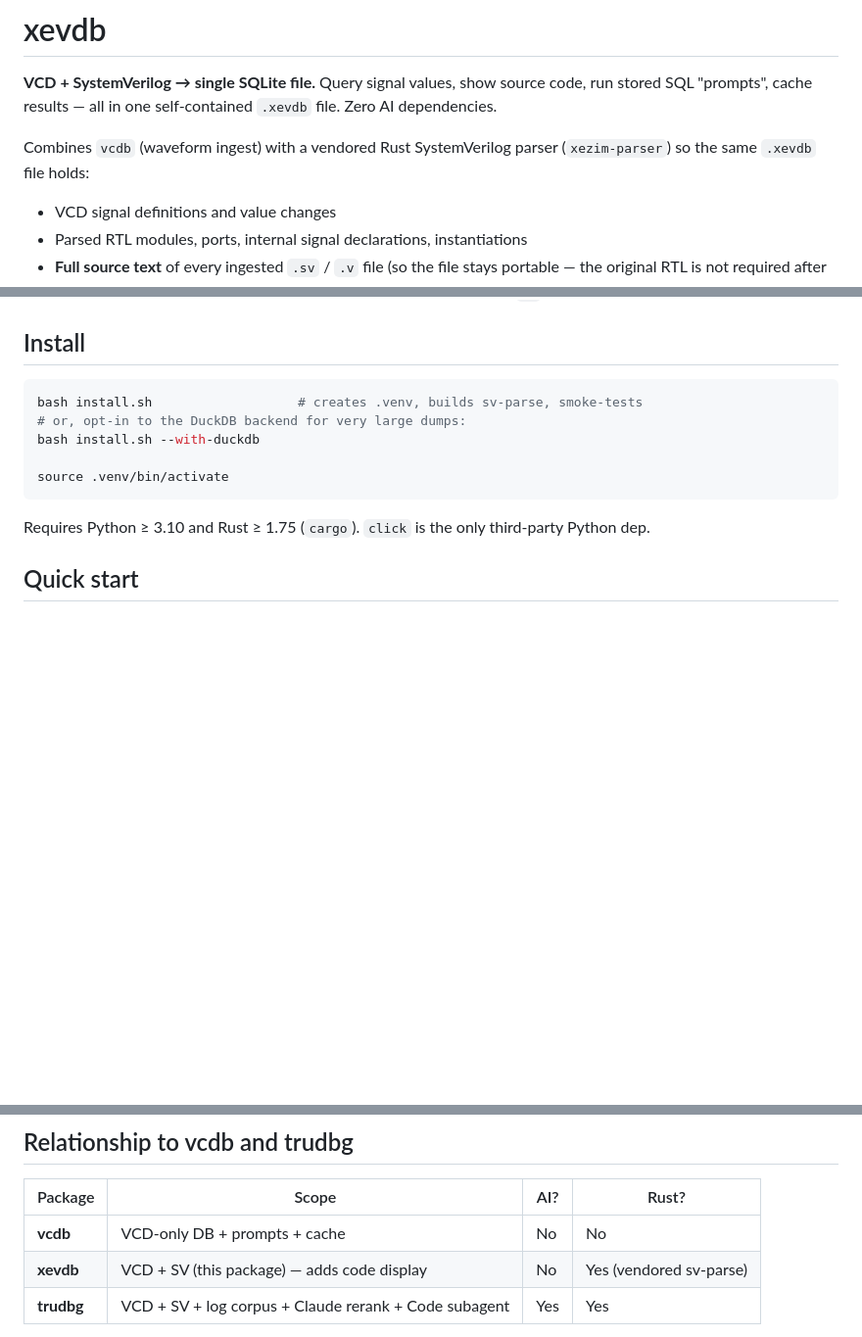
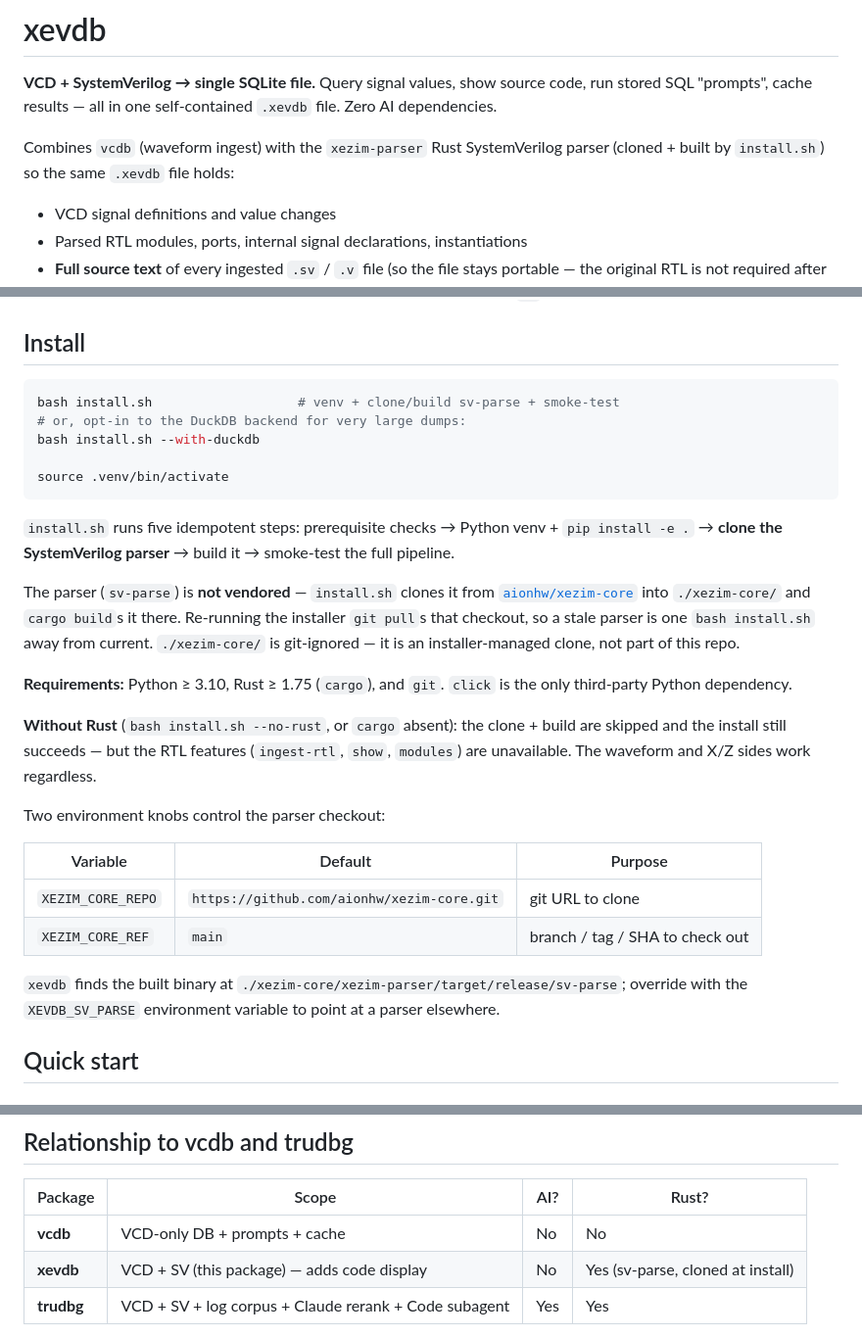
Before and after one commit to aionhw/xevdb, a Markdown page: README.md, 3 parts joined by grey strips. Shown at 98% size. Drawn GitHub-style; blank space fills up the shorter version.

Commit message:
docs: install section — xezim-core is cloned, not vendored
README + USER_GUIDE describe the install flow accurately now that the
SystemVerilog parser is cloned by install.sh rather than committed:

* README "Install" — five-step flow; clone-from-aionhw/xezim-core
  note; git added to requirements; --no-rust degraded mode;
  XEZIM_CORE_REPO / XEZIM_CORE_REF / XEVDB_SV_PARSE table.
* README intro + comparison table — drop "vendored" wording.
* USER_GUIDE §2 — matching clone-based install summary.

Co-Authored-By: Claude Opus 4.7 <noreply@anthropic.com>

````diff
--- a/README.md
+++ b/README.md
@@ -4,8 +4,9 @@
 source code, run stored SQL "prompts", cache results — all in one
 self-contained `.xevdb` file. Zero AI dependencies.
 
-Combines `vcdb` (waveform ingest) with a vendored Rust SystemVerilog parser
-(`xezim-parser`) so the same `.xevdb` file holds:
+Combines `vcdb` (waveform ingest) with the `xezim-parser` Rust
+SystemVerilog parser (cloned + built by `install.sh`) so the same
+`.xevdb` file holds:
 
 - VCD signal definitions and value changes
 - Parsed RTL modules, ports, internal signal declarations, instantiations
@@ -31,15 +32,42 @@ queryable file you can hand to a teammate or pipe through `jq`.
 ## Install
 
 ```sh
-bash install.sh                   # creates .venv, builds sv-parse, smoke-tests
+bash install.sh                   # venv + clone/build sv-parse + smoke-test
 # or, opt-in to the DuckDB backend for very large dumps:
 bash install.sh --with-duckdb
 
 source .venv/bin/activate
 ```
 
-Requires Python ≥ 3.10 and Rust ≥ 1.75 (`cargo`). `click` is the only
-third-party Python dep.
+`install.sh` runs five idempotent steps: prerequisite checks → Python
+venv + `pip install -e .` → **clone the SystemVerilog parser** → build
+it → smoke-test the full pipeline.
+
+The parser (`sv-parse`) is **not vendored** — `install.sh` clones it
+from [`aionhw/xezim-core`](https://github.com/aionhw/xezim-core) into
+`./xezim-core/` and `cargo build`s it there. Re-running the installer
+`git pull`s that checkout, so a stale parser is one `bash install.sh`
+away from current. `./xezim-core/` is git-ignored — it is an
+installer-managed clone, not part of this repo.
+
+**Requirements:** Python ≥ 3.10, Rust ≥ 1.75 (`cargo`), and `git`.
+`click` is the only third-party Python dependency.
+
+**Without Rust** (`bash install.sh --no-rust`, or `cargo` absent): the
+clone + build are skipped and the install still succeeds — but the RTL
+features (`ingest-rtl`, `show`, `modules`) are unavailable. The
+waveform and X/Z sides work regardless.
+
+Two environment knobs control the parser checkout:
+
+| Variable | Default | Purpose |
+| --- | --- | --- |
+| `XEZIM_CORE_REPO` | `https://github.com/aionhw/xezim-core.git` | git URL to clone |
+| `XEZIM_CORE_REF`  | `main` | branch / tag / SHA to check out |
+
+`xevdb` finds the built binary at
+`./xezim-core/xezim-parser/target/release/sv-parse`; override with the
+`XEVDB_SV_PARSE` environment variable to point at a parser elsewhere.
 
 ## Quick start
 
@@ -279,7 +307,7 @@ CREATE TABLE cache   (key PK, prompt_name, args_json, result_json,
 | Package | Scope | AI? | Rust? |
 | --- | --- | --- | --- |
 | **vcdb** | VCD-only DB + prompts + cache | No | No |
-| **xevdb** | VCD + SV (this package) — adds code display | No | Yes (vendored sv-parse) |
+| **xevdb** | VCD + SV (this package) — adds code display | No | Yes (sv-parse, cloned at install) |
 | **trudbg** | VCD + SV + log corpus + Claude rerank + Code subagent | Yes | Yes |
 
 `vcdb` is the right tool when you only have waveforms. `xevdb` adds RTL.
````
Also changed, not shown: USER_GUIDE.md (+11 -3 lines).
